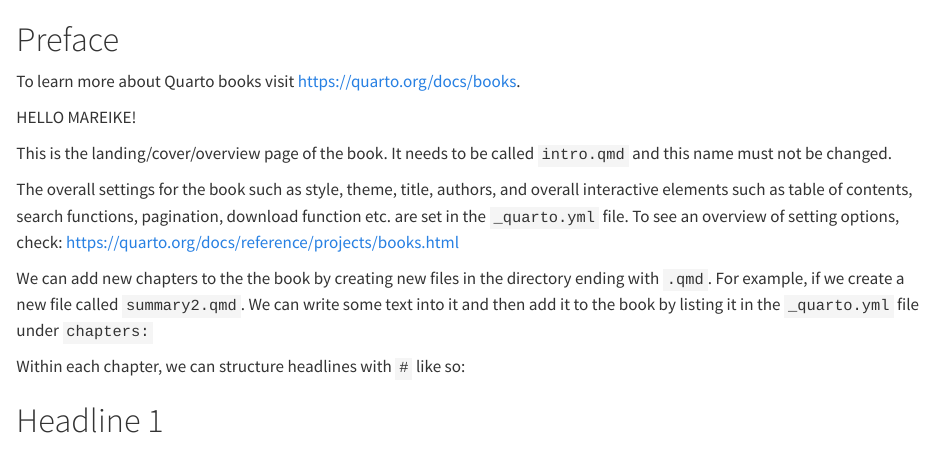
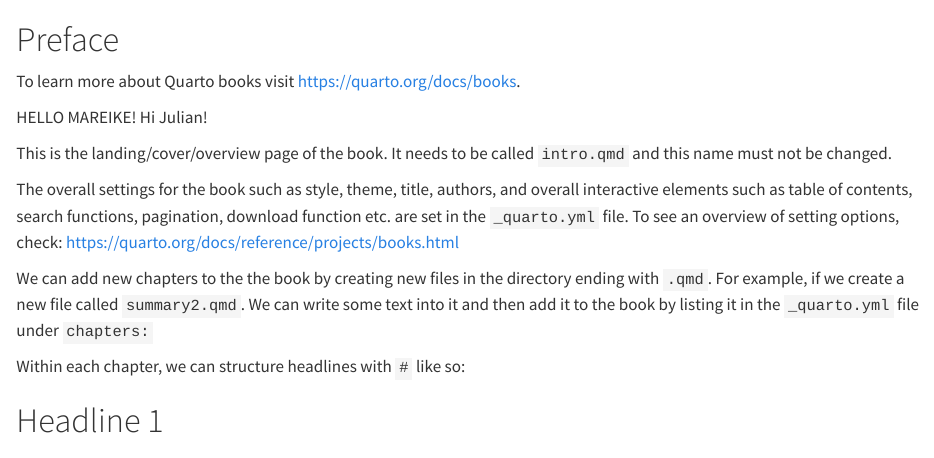
Before and after one commit to gesiscss/AppKit_Documentation, a Quarto document (index.qmd): the page in a window 1100 px wide, from its top. Rendered offline with R 4.5, knitr and Pandoc in place of Quarto, with nearby package versions.

Commit message:
Hi Julian!

```diff
--- a/index.qmd
+++ b/index.qmd
@@ -2,7 +2,7 @@
 
 To learn more about Quarto books visit <https://quarto.org/docs/books>.
 
-HELLO MAREIKE!
+HELLO MAREIKE! Hi Julian!
 
 This is the landing/cover/overview page of the book.
 It needs to be called `intro.qmd` and this name must not be changed.
```
